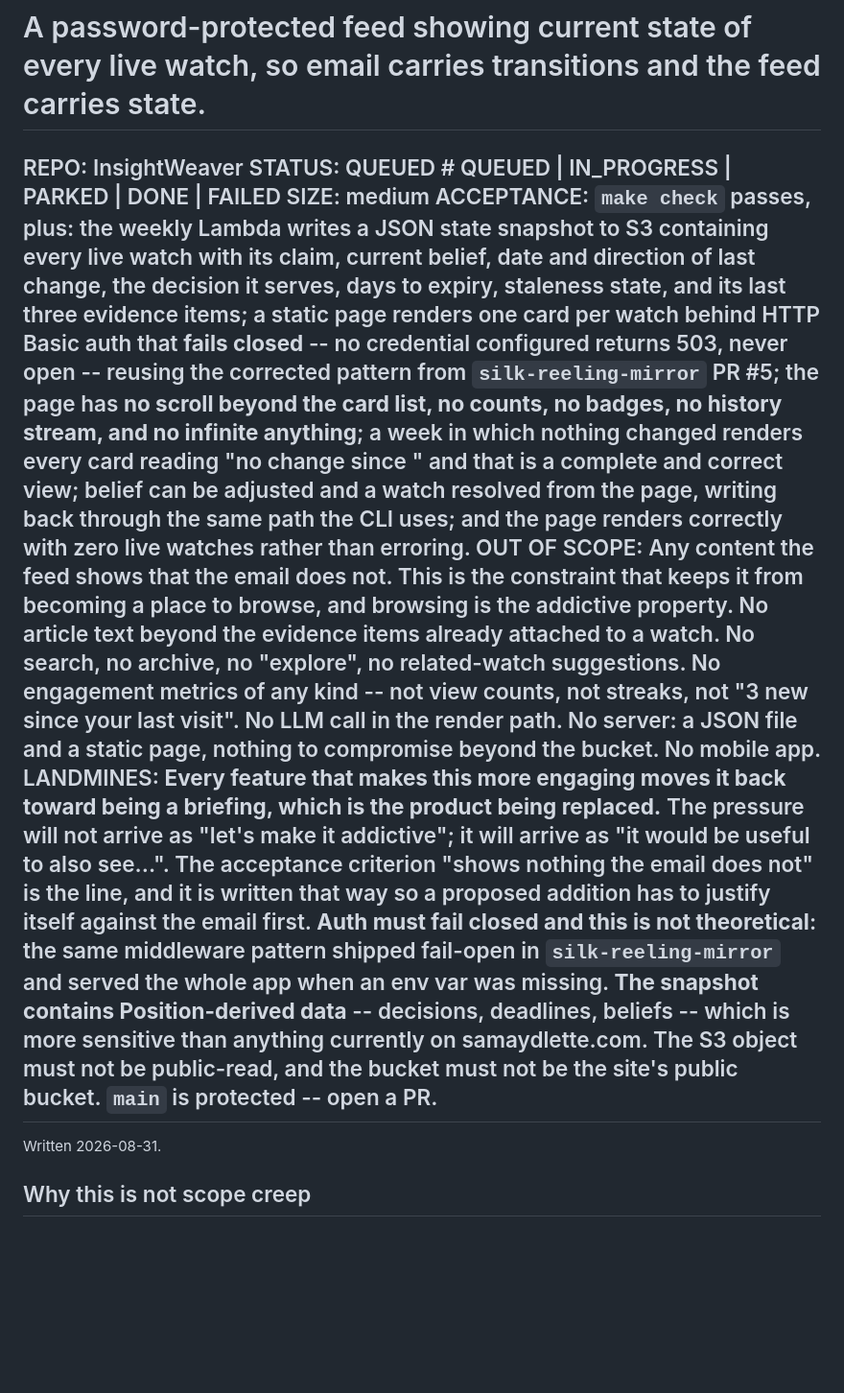
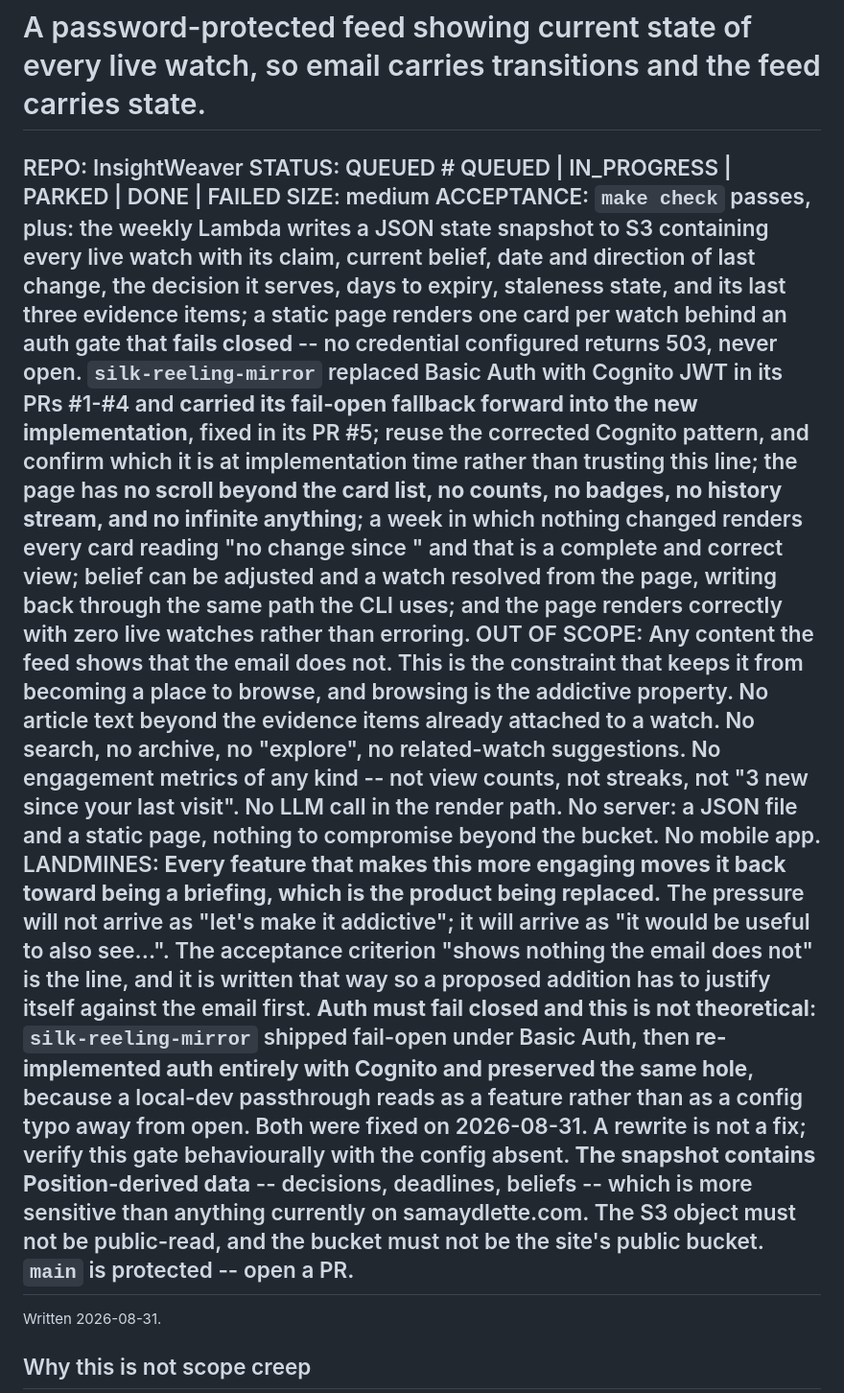
Before and after one commit to sam-aydlette/InsightWeaver, a Markdown page: backlog/023-the-state-feed.md, the part around the change. Shown at 96% size. Rendered like a GitHub page; blank space fills up the shorter version.

Commit message:
plan: correct 023's auth reference after silk moved to Cognito
The task said to reuse the corrected Basic-Auth pattern from
silk-reeling-mirror PR #5. That repo had already replaced Basic Auth with
Cognito JWT, and carried the fail-open fallback into the new implementation.
Both are fixed now, but the lesson the landmine should carry is the second
one: a full re-implementation preserved the hole, so a rewrite is not a fix
and this gate must be verified behaviourally with the config absent.

```diff
--- a/backlog/023-the-state-feed.md
+++ b/backlog/023-the-state-feed.md
@@ -2,9 +2,9 @@
 REPO: InsightWeaver
 STATUS: QUEUED            # QUEUED | IN_PROGRESS | PARKED | DONE | FAILED
 SIZE: medium
-ACCEPTANCE: `make check` passes, plus: the weekly Lambda writes a JSON state snapshot to S3 containing every live watch with its claim, current belief, date and direction of last change, the decision it serves, days to expiry, staleness state, and its last three evidence items; a static page renders one card per watch behind HTTP Basic auth that **fails closed** -- no credential configured returns 503, never open -- reusing the corrected pattern from `silk-reeling-mirror` PR #5; the page has **no scroll beyond the card list, no counts, no badges, no history stream, and no infinite anything**; a week in which nothing changed renders every card reading "no change since <date>" and that is a complete and correct view; belief can be adjusted and a watch resolved from the page, writing back through the same path the CLI uses; and the page renders correctly with zero live watches rather than erroring.
+ACCEPTANCE: `make check` passes, plus: the weekly Lambda writes a JSON state snapshot to S3 containing every live watch with its claim, current belief, date and direction of last change, the decision it serves, days to expiry, staleness state, and its last three evidence items; a static page renders one card per watch behind an auth gate that **fails closed** -- no credential configured returns 503, never open. `silk-reeling-mirror` replaced Basic Auth with Cognito JWT in its PRs #1-#4 and **carried its fail-open fallback forward into the new implementation**, fixed in its PR #5; reuse the corrected Cognito pattern, and confirm which it is at implementation time rather than trusting this line; the page has **no scroll beyond the card list, no counts, no badges, no history stream, and no infinite anything**; a week in which nothing changed renders every card reading "no change since <date>" and that is a complete and correct view; belief can be adjusted and a watch resolved from the page, writing back through the same path the CLI uses; and the page renders correctly with zero live watches rather than erroring.
 OUT OF SCOPE: Any content the feed shows that the email does not. This is the constraint that keeps it from becoming a place to browse, and browsing is the addictive property. No article text beyond the evidence items already attached to a watch. No search, no archive, no "explore", no related-watch suggestions. No engagement metrics of any kind -- not view counts, not streaks, not "3 new since your last visit". No LLM call in the render path. No server: a JSON file and a static page, nothing to compromise beyond the bucket. No mobile app.
-LANDMINES: **Every feature that makes this more engaging moves it back toward being a briefing, which is the product being replaced.** The pressure will not arrive as "let's make it addictive"; it will arrive as "it would be useful to also see...". The acceptance criterion "shows nothing the email does not" is the line, and it is written that way so a proposed addition has to justify itself against the email first. **Auth must fail closed and this is not theoretical**: the same middleware pattern shipped fail-open in `silk-reeling-mirror` and served the whole app when an env var was missing. **The snapshot contains Position-derived data** -- decisions, deadlines, beliefs -- which is more sensitive than anything currently on samaydlette.com. The S3 object must not be public-read, and the bucket must not be the site's public bucket. `main` is protected -- open a PR.
+LANDMINES: **Every feature that makes this more engaging moves it back toward being a briefing, which is the product being replaced.** The pressure will not arrive as "let's make it addictive"; it will arrive as "it would be useful to also see...". The acceptance criterion "shows nothing the email does not" is the line, and it is written that way so a proposed addition has to justify itself against the email first. **Auth must fail closed and this is not theoretical**: `silk-reeling-mirror` shipped fail-open under Basic Auth, then **re-implemented auth entirely with Cognito and preserved the same hole**, because a local-dev passthrough reads as a feature rather than as a config typo away from open. Both were fixed on 2026-08-31. A rewrite is not a fix; verify this gate behaviourally with the config absent. **The snapshot contains Position-derived data** -- decisions, deadlines, beliefs -- which is more sensitive than anything currently on samaydlette.com. The S3 object must not be public-read, and the bucket must not be the site's public bucket. `main` is protected -- open a PR.
 ---
 Written 2026-08-31.
 
```
